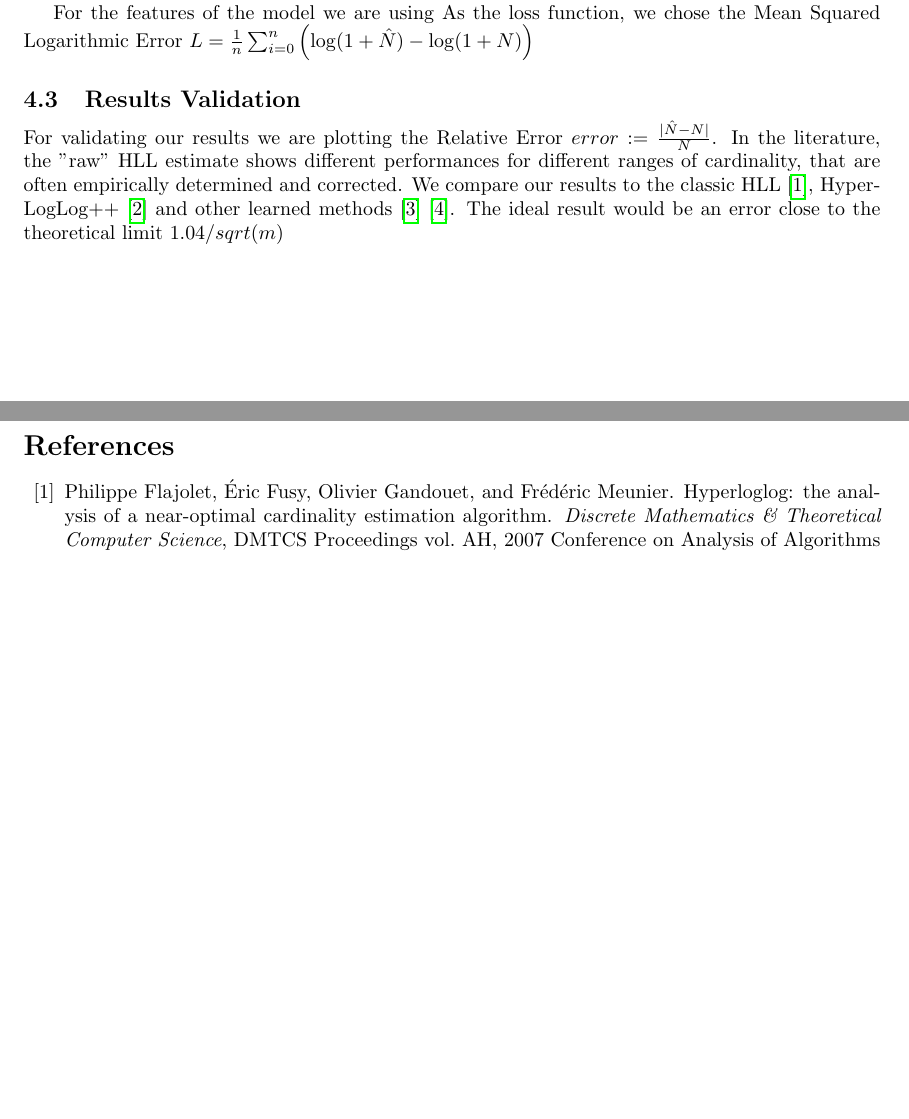
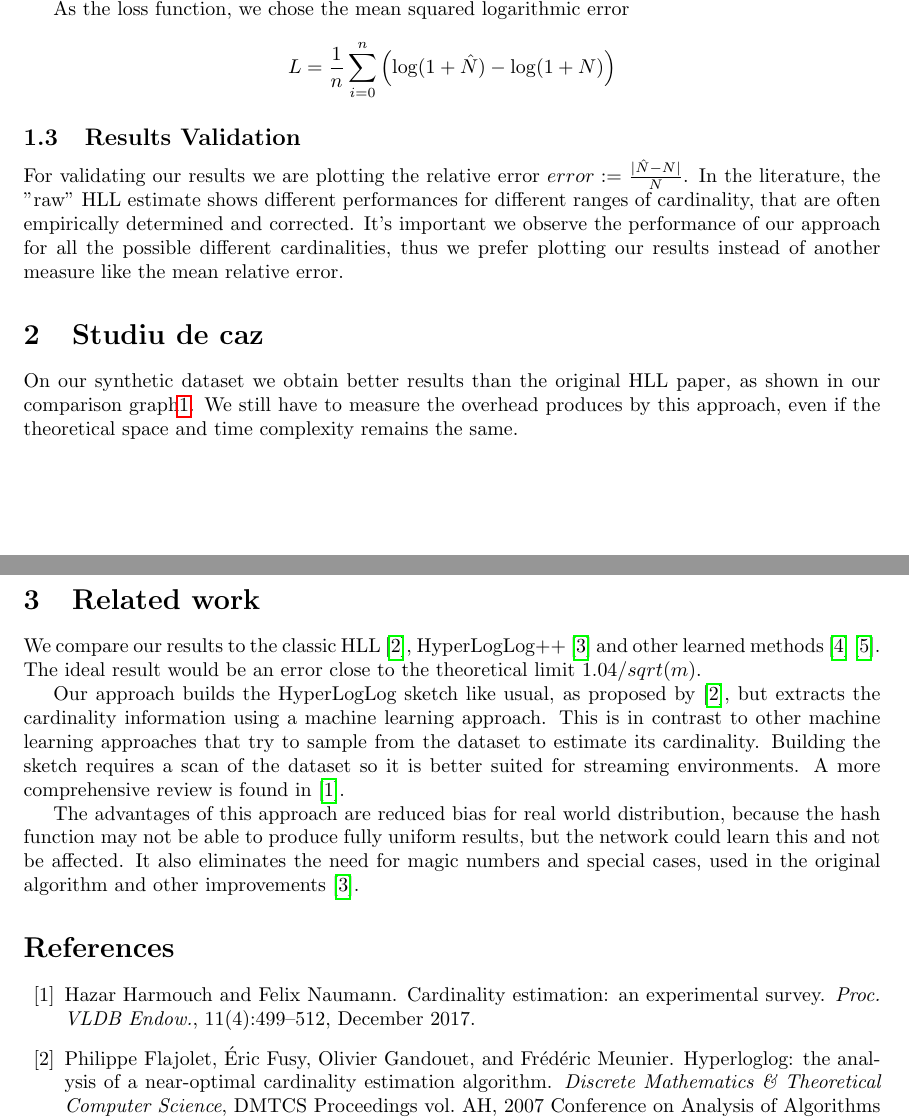
Before and after one commit to azert9526/proiect-cercetare, a LaTeX document (latex/paper.tex, which reads latex/references.bib): two parts of pages 2 and 3 of 4, joined at a grey line, cut at the place of the change, the shorter picture padded with empty space. Compiled offline with pdfLaTeX.

Commit message:
updated document

```diff
--- a/latex/paper.tex
+++ b/latex/paper.tex
@@ -77,9 +49,6 @@ Let $m = 2^p$ with $p \in [4..16]$.
 \end{algorithm}
 
 Instead of using the classic formula $E := \alpha_m m^2 \left( \sum_{j=0}^{m-1} 2^{-M[j]} \right)^{-1}$ \cite{flajolet2007hyperloglog}
-for extracting the result from our sketch, we propose training a neural network to predict the cardinality. This should have several
-advantages, such as reduced bias and better results for real world distributions. As a bonus, we also eliminate the need
-for magic numbers and special cases of the original algorithm. This approach should not have much overhead, in terms of memory or speed.
+for extracting the result from our sketch, we propose training a neural network to predict the cardinality.
+This approach should not have much overhead, in terms of memory or speed.
 
-For the features of the model we are using
-As the loss function, we chose the Mean Squared Logarithmic Error $L = \frac{1}{n} \sum_{i=0}^n \left( \log(1+\hat{N}) - \log(1+N) \right)$
@@ -86,6 +67,17 @@ As the loss function, we chose the Mean Squared Logarithmic Error $L = \frac{1}{
+As the loss function, we chose the mean squared logarithmic error
+$$L = \frac{1}{n} \sum_{i=0}^n \left( \log(1+\hat{N}) - \log(1+N) \right)$$
 \subsection{Results Validation}
 For validating our results we are plotting the
-Relative Error $error := \frac{\vert \hat{N} - N \vert}{N}$.
+relative error $error := \frac{\vert \hat{N} - N \vert}{N}$.
 In the literature, the "raw" HLL estimate shows different performances
 for different ranges of cardinality, that are often empirically determined
-and corrected. We compare our results to the classic HLL \cite{flajolet2007hyperloglog},
+and corrected. It's important we observe the performance of our approach for
+all the possible different cardinalities, thus we prefer plotting our results
+instead of another measure like the mean relative error.
+
+\section{Studiu de caz}
+
+On our synthetic dataset we obtain better results than the original HLL paper,
+as shown in our comparison graph\ref{fig:comparison}.
+We still have to measure the overhead produces by this approach, even
+if the theoretical space and time complexity remains the same.
@@ -92,7 +89,25 @@ and corrected. We compare our results to the classic HLL \cite{flajolet2007hyper
+\label{fig:comparison}
+\end{figure}
+
+\section{Related work}
+We compare our results to the classic HLL \cite{flajolet2007hyperloglog},
 HyperLogLog++ \cite{heule2013hyperloglog} and other learned methods
 \cite{aiyou2011selflearningbitmap} \cite{wu2021learnedestimator}.
-The ideal result would be an error close to the theoretical limit $1.04/sqrt(m)$
+The ideal result would be an error close to the theoretical limit $1.04/sqrt(m)$.
 
+Our approach builds the HyperLogLog sketch like usual, as proposed by
+\cite{flajolet2007hyperloglog}, but extracts the cardinality information
+using a machine learning approach. This is in contrast to other machine learning
+approaches that try to sample from the dataset to estimate its cardinality.
+Building the sketch requires a scan of the dataset so it is better suited
+for streaming environments. A more comprehensive review is found
+in \cite{harmouch2017cesurvey}.
+
+The advantages of this approach are reduced bias for real world distribution, because the hash function
+may not be able to produce fully uniform results, but the network could learn
+this and not be affected. It also eliminates the need
+for magic numbers and special cases, used in the original algorithm and other
+improvements \cite{heule2013hyperloglog}.
 
 
 \nocite{*}
--- a/latex/references.bib
+++ b/latex/references.bib
@@ -217,3 +217,11 @@ pages	= {879–890},volume	= {106}}
    author={Wu, Renzhi and Ding, Bolin and Chu, Xu and Wei, Zhewei and Dai, Xiening and Guan, Tao and Zhou, Jingren},
    year={2021},
    month=oct, pages={272–284} }
+
+@article{harmouch2017cesurvey,
+author = {Harmouch, Hazar and Naumann, Felix},
+title = {Cardinality estimation: an experimental survey},
+year = {2017},
+issue_date = {December 2017},
+publisher = {VLDB Endowment},
+volume = {11},
@@ -219,0 +234,4 @@ pages	= {879–890},volume	= {106}}
+month = dec,
+pages = {499–512},
+numpages = {14}
+}
```
Also changed, not shown: latex/paper.pdf, latex/paper.tex (51 more changed lines), latex/references.bib (6 more changed lines).
